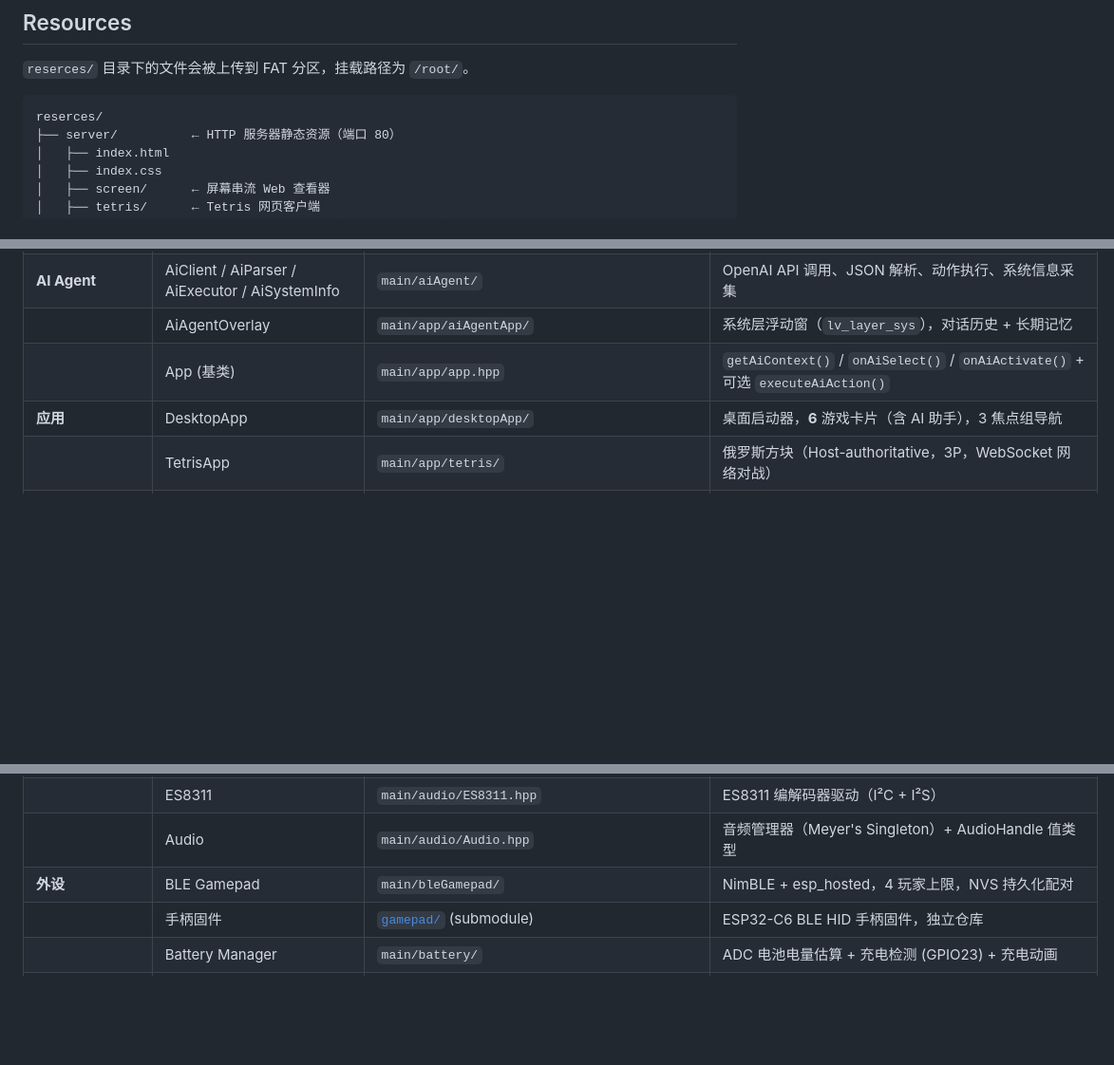
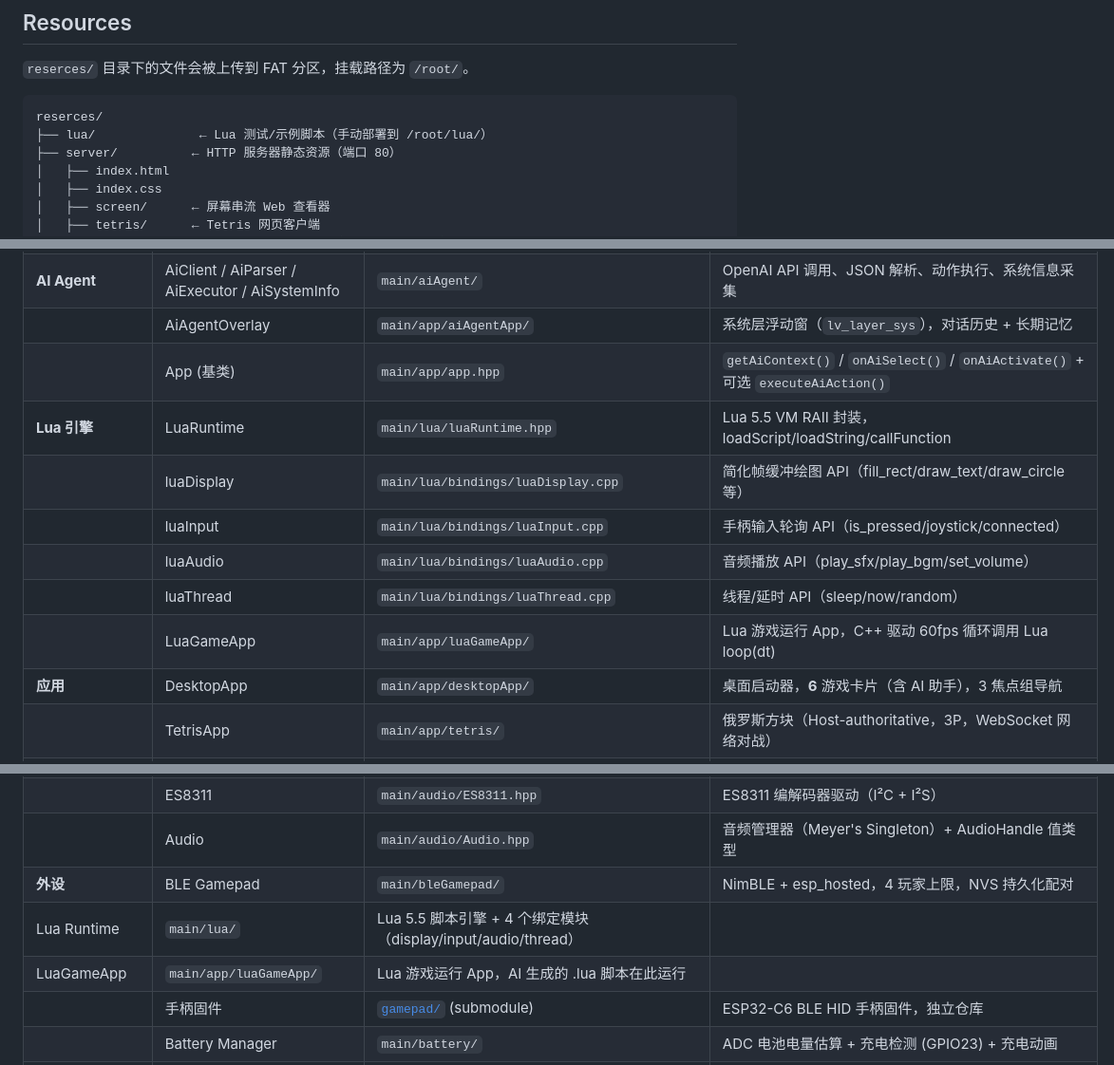
Before and after one commit to loouwiit/The-Defect, a Markdown page: AGENTS.md, 3 parts joined by grey strips. Shown at 95% size. Rendered like a GitHub page; blank space fills up the shorter version.

````diff
--- a/AGENTS.md
+++ b/AGENTS.md
@@ -34,6 +34,7 @@ fat,      data, fat  ,      16M, 16M,
 
 ```
 reserces/
+├── lua/              ← Lua 测试/示例脚本（手动部署到 /root/lua/）
 ├── server/          ← HTTP 服务器静态资源（端口 80）
 │   ├── index.html
 │   ├── index.css
@@ -67,6 +68,12 @@ reserces/
 | **AI Agent** | AiClient / AiParser / AiExecutor / AiSystemInfo | `main/aiAgent/` | OpenAI API 调用、JSON 解析、动作执行、系统信息采集 |
 | | AiAgentOverlay | `main/app/aiAgentApp/` | 系统层浮动窗（`lv_layer_sys`），对话历史 + 长期记忆 |
 | | App (基类) | `main/app/app.hpp` | `getAiContext()` / `onAiSelect()` / `onAiActivate()` + 可选 `executeAiAction()` |
+| **Lua 引擎** | LuaRuntime | `main/lua/luaRuntime.hpp` | Lua 5.5 VM RAII 封装，loadScript/loadString/callFunction |
+| | luaDisplay | `main/lua/bindings/luaDisplay.cpp` | 简化帧缓冲绘图 API（fill_rect/draw_text/draw_circle 等） |
+| | luaInput | `main/lua/bindings/luaInput.cpp` | 手柄输入轮询 API（is_pressed/joystick/connected） |
+| | luaAudio | `main/lua/bindings/luaAudio.cpp` | 音频播放 API（play_sfx/play_bgm/set_volume） |
+| | luaThread | `main/lua/bindings/luaThread.cpp` | 线程/延时 API（sleep/now/random） |
+| | LuaGameApp | `main/app/luaGameApp/` | Lua 游戏运行 App，C++ 驱动 60fps 循环调用 Lua loop(dt) |
 | **应用** | DesktopApp | `main/app/desktopApp/` | 桌面启动器，**6** 游戏卡片（含 AI 助手），3 焦点组导航 |
 | | TetrisApp | `main/app/tetris/` | 俄罗斯方块（Host-authoritative，3P，WebSocket 网络对战） |
 | | FruitNinjaApp | `main/app/fruitNinja/` | 水果忍者（含房间系统，多玩家） |
@@ -101,6 +108,8 @@ reserces/
 | | ES8311 | `main/audio/ES8311.hpp` | ES8311 编解码器驱动（I²C + I²S） |
 | | Audio | `main/audio/Audio.hpp` | 音频管理器（Meyer's Singleton）+ AudioHandle 值类型 |
 | **外设** | BLE Gamepad | `main/bleGamepad/` | NimBLE + esp_hosted，4 玩家上限，NVS 持久化配对 |
+| Lua Runtime | `main/lua/` | Lua 5.5 脚本引擎 + 4 个绑定模块（display/input/audio/thread） |
+| LuaGameApp | `main/app/luaGameApp/` | Lua 游戏运行 App，AI 生成的 .lua 脚本在此运行 |
 | | 手柄固件 | [`gamepad/`](https://codeberg.org/loouwiit/esp32c6HidJoystick) (submodule) | ESP32-C6 BLE HID 手柄固件，独立仓库 |
 | | Battery Manager | `main/battery/` | ADC 电池电量估算 + 充电检测 (GPIO23) + 充电动画 |
 | | CPU Monitor | `main/monitor/` | FreeRTOS 任务利用率差分采样，串口输出 |
````
Also changed, not shown: other parts of AGENTS.md (+66 -0 lines), readme.md (+25 -1 lines).
